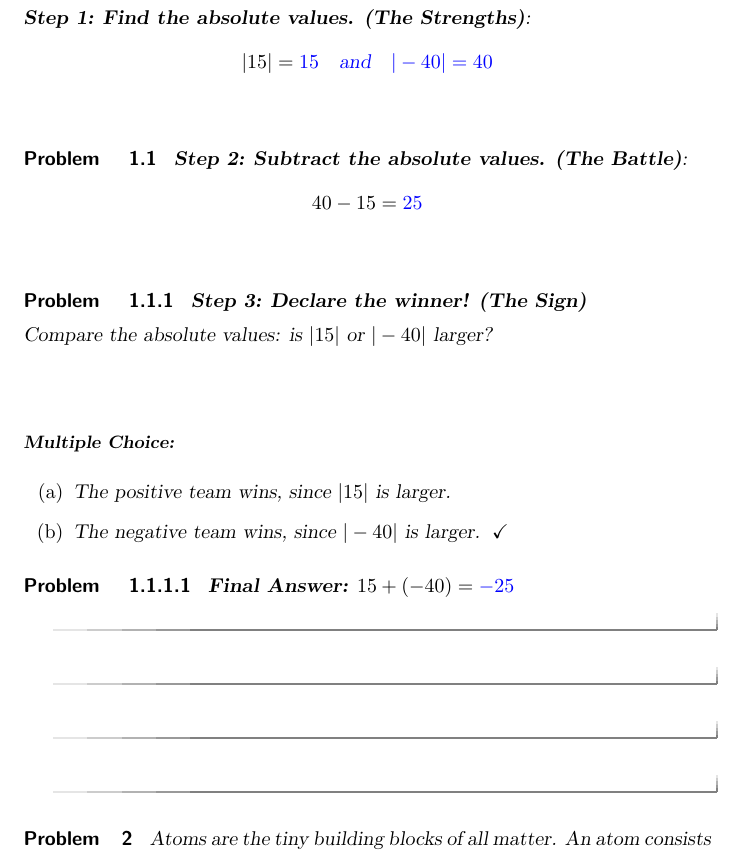
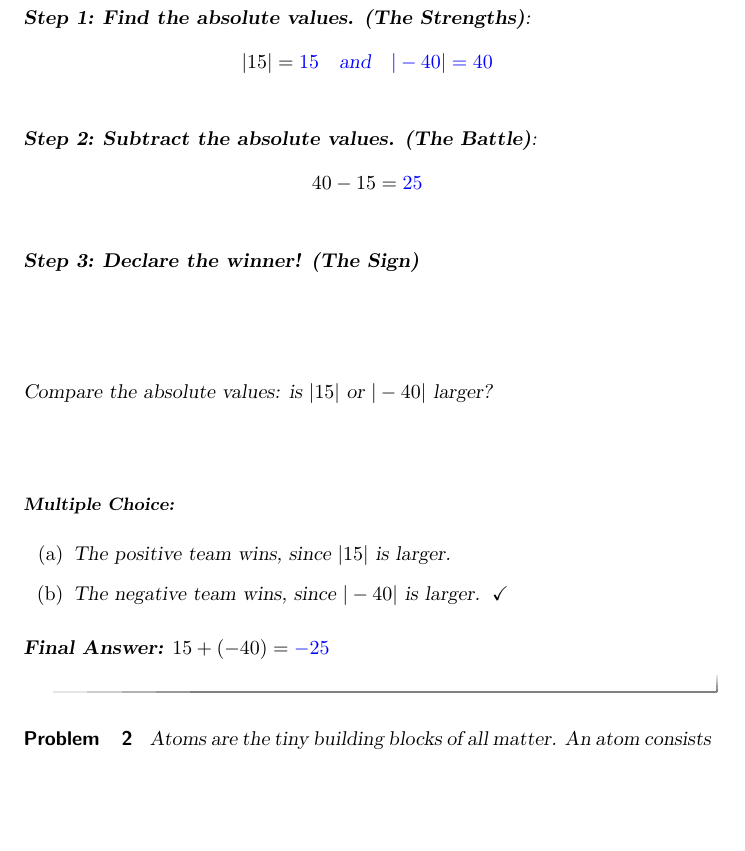
Before and after one commit to kstady/BlueFish, a LaTeX document (newFolder/AddIntDiffSigns.tex): part of page 3 of 4, cut so that both start at the same text, the shorter picture padded with empty space. Compiled offline with pdfLaTeX.

Commit message:
im really leaving

```diff
--- a/newFolder/AddIntDiffSigns.tex
+++ b/newFolder/AddIntDiffSigns.tex
@@ -114,29 +114,26 @@ has the greatest strength. To turn these observations into a formal rule, we wil
     \textbf{Step 1:} \textbf{Find the absolute values. (The Strengths)}:
     \[ |15| = \answer{15} \quad \text{and} \quad |-40| = \answer{40} \]
 
-    \begin{problem}
+
     \textbf{Step 2:} \textbf{Subtract the absolute values. (The Battle)}:
     \[ 40 - 15 = \answer{25} \]
 
 
-\begin{problem}
     \textbf{Step 3:} \textbf{Declare the winner! (The Sign)}
+
+     ~ \\[2em]
 
     Compare the absolute values: is $|15|$ or $|-40|$ larger?
 
      ~ \\
+
     \begin{multipleChoice}
         \choice{The positive team wins, since $|15|$ is larger.}
         \choice[correct]{The negative team wins, since $|-40|$ is larger.}
     \end{multipleChoice}
 
-
-\begin{problem}
     \textbf{Final Answer:} $15 + (-40) = \answer{-25}$
 
-\end{problem}
-\end{problem}
-\end{problem}
 \end{problem}
 
 
```
